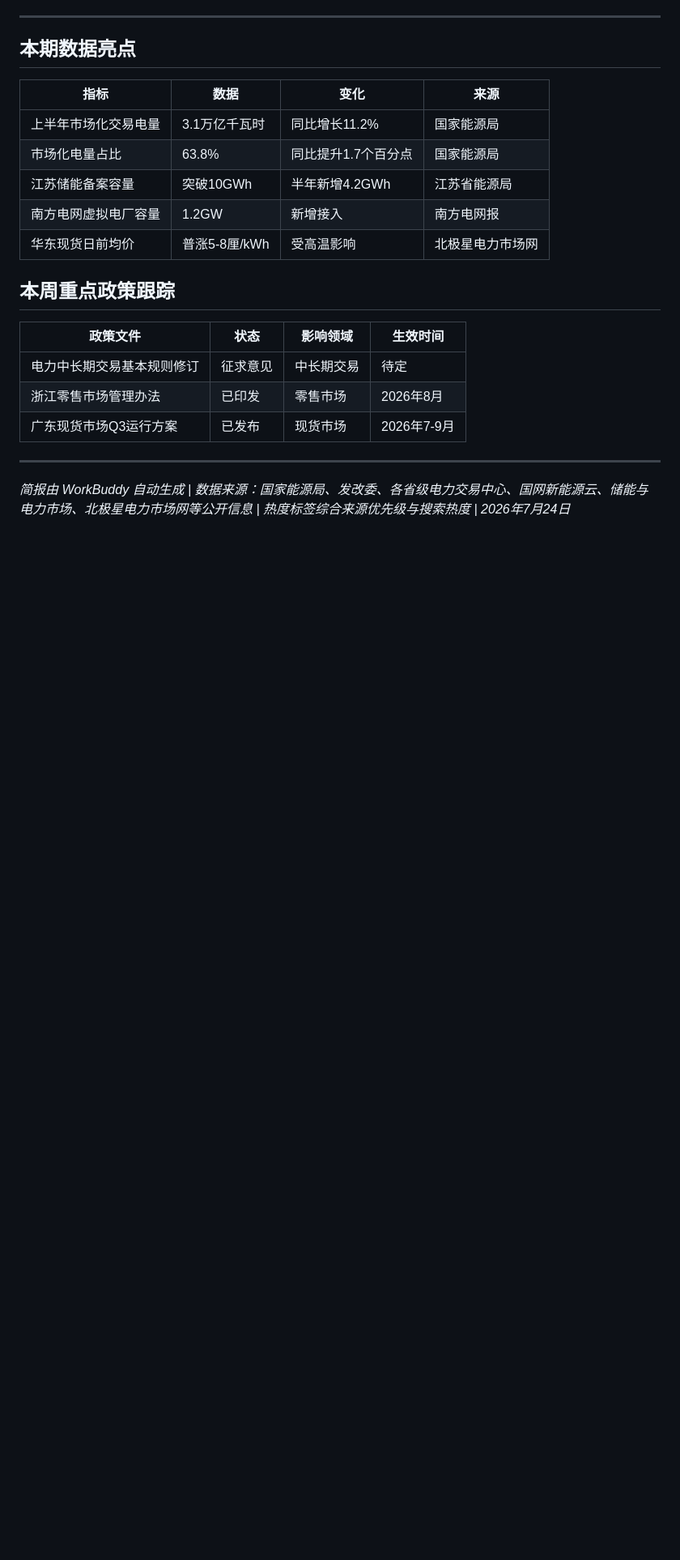
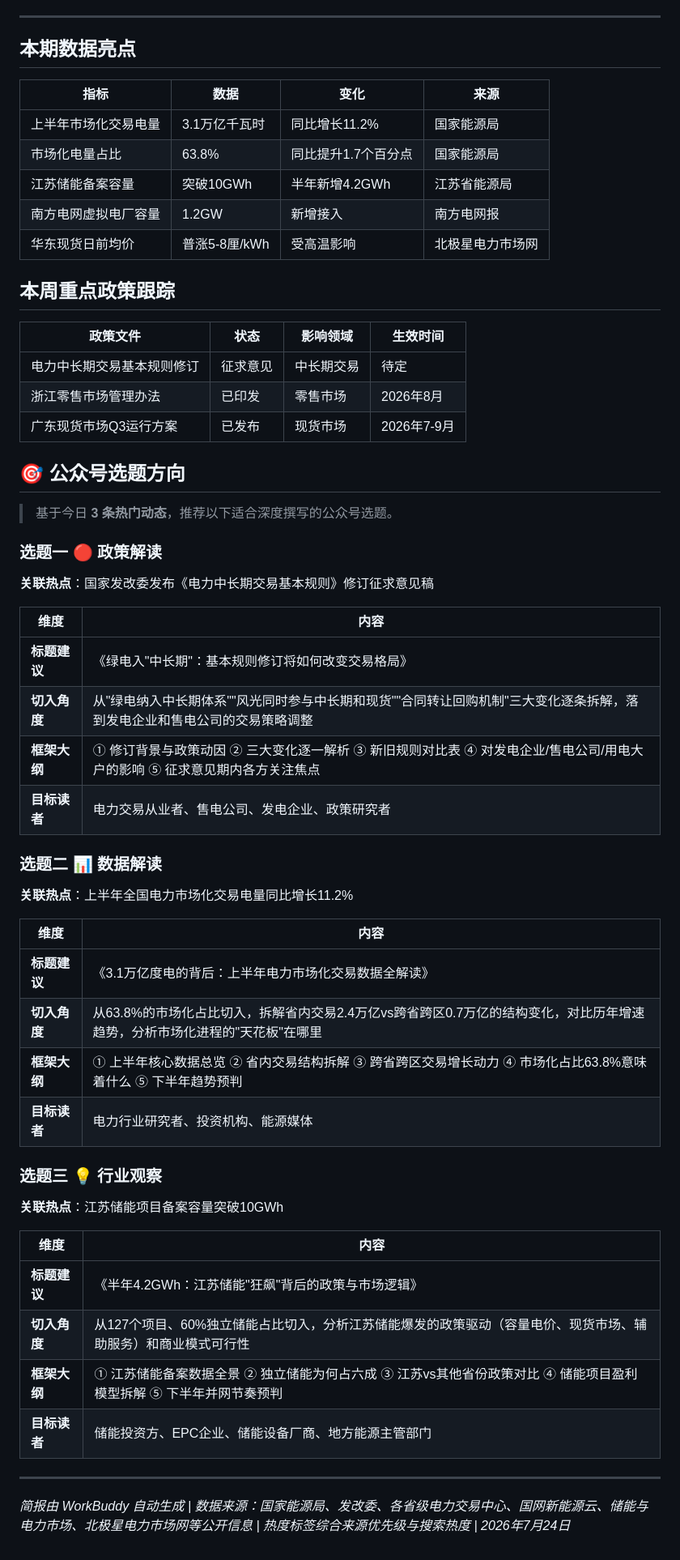
Before and after one commit to action2212/electricity-market-daily, a Markdown page: reports/电力市场每日动态_2026-07-24.md, the part around the change. Shown at 81% size. GitHub-like rendering; blank space fills up the shorter version.

```diff
--- a/reports/电力市场每日动态_2026-07-24.md
+++ b/reports/电力市场每日动态_2026-07-24.md
@@ -58,6 +58,40 @@
 | 浙江零售市场管理办法 | 已印发 | 零售市场 | 2026年8月 |
 | 广东现货市场Q3运行方案 | 已发布 | 现货市场 | 2026年7-9月 |
 
+## 🎯 公众号选题方向
+
+> 基于今日 **3 条热门动态**，推荐以下适合深度撰写的公众号选题。
+
+### 选题一 🔴 政策解读
+**关联热点**：国家发改委发布《电力中长期交易基本规则》修订征求意见稿
+
+| 维度 | 内容 |
+|------|------|
+| **标题建议** | 《绿电入"中长期"：基本规则修订将如何改变交易格局》 |
+| **切入角度** | 从"绿电纳入中长期体系""风光同时参与中长期和现货""合同转让回购机制"三大变化逐条拆解，落到发电企业和售电公司的交易策略调整 |
+| **框架大纲** | ① 修订背景与政策动因 ② 三大变化逐一解析 ③ 新旧规则对比表 ④ 对发电企业/售电公司/用电大户的影响 ⑤ 征求意见期内各方关注焦点 |
+| **目标读者** | 电力交易从业者、售电公司、发电企业、政策研究者 |
+
+### 选题二 📊 数据解读
+**关联热点**：上半年全国电力市场化交易电量同比增长11.2%
+
+| 维度 | 内容 |
+|------|------|
+| **标题建议** | 《3.1万亿度电的背后：上半年电力市场化交易数据全解读》 |
+| **切入角度** | 从63.8%的市场化占比切入，拆解省内交易2.4万亿vs跨省跨区0.7万亿的结构变化，对比历年增速趋势，分析市场化进程的"天花板"在哪里 |
+| **框架大纲** | ① 上半年核心数据总览 ② 省内交易结构拆解 ③ 跨省跨区交易增长动力 ④ 市场化占比63.8%意味着什么 ⑤ 下半年趋势预判 |
+| **目标读者** | 电力行业研究者、投资机构、能源媒体 |
+
+### 选题三 💡 行业观察
+**关联热点**：江苏储能项目备案容量突破10GWh
+
+| 维度 | 内容 |
+|------|------|
+| **标题建议** | 《半年4.2GWh：江苏储能"狂飙"背后的政策与市场逻辑》 |
+| **切入角度** | 从127个项目、60%独立储能占比切入，分析江苏储能爆发的政策驱动（容量电价、现货市场、辅助服务）和商业模式可行性 |
+| **框架大纲** | ① 江苏储能备案数据全景 ② 独立储能为何占六成 ③ 江苏vs其他省份政策对比 ④ 储能项目盈利模型拆解 ⑤ 下半年并网节奏预判 |
+| **目标读者** | 储能投资方、EPC企业、储能设备厂商、地方能源主管部门 |
+
 ---
 
 *简报由 WorkBuddy 自动生成 | 数据来源：国家能源局、发改委、各省级电力交易中心、国网新能源云、储能与电力市场、北极星电力市场网等公开信息 | 热度标签综合来源优先级与搜索热度 | 2026年7月24日*
```
